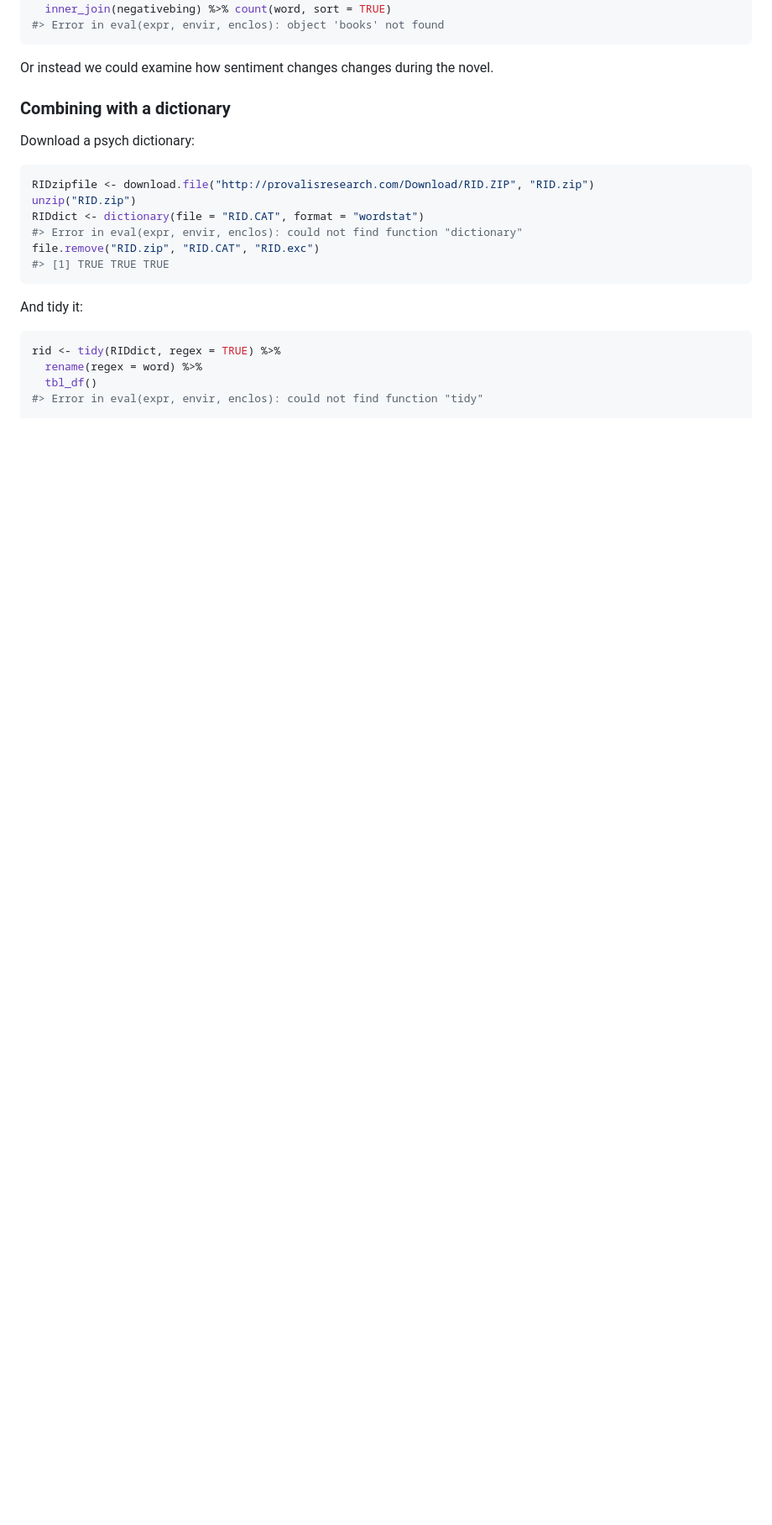
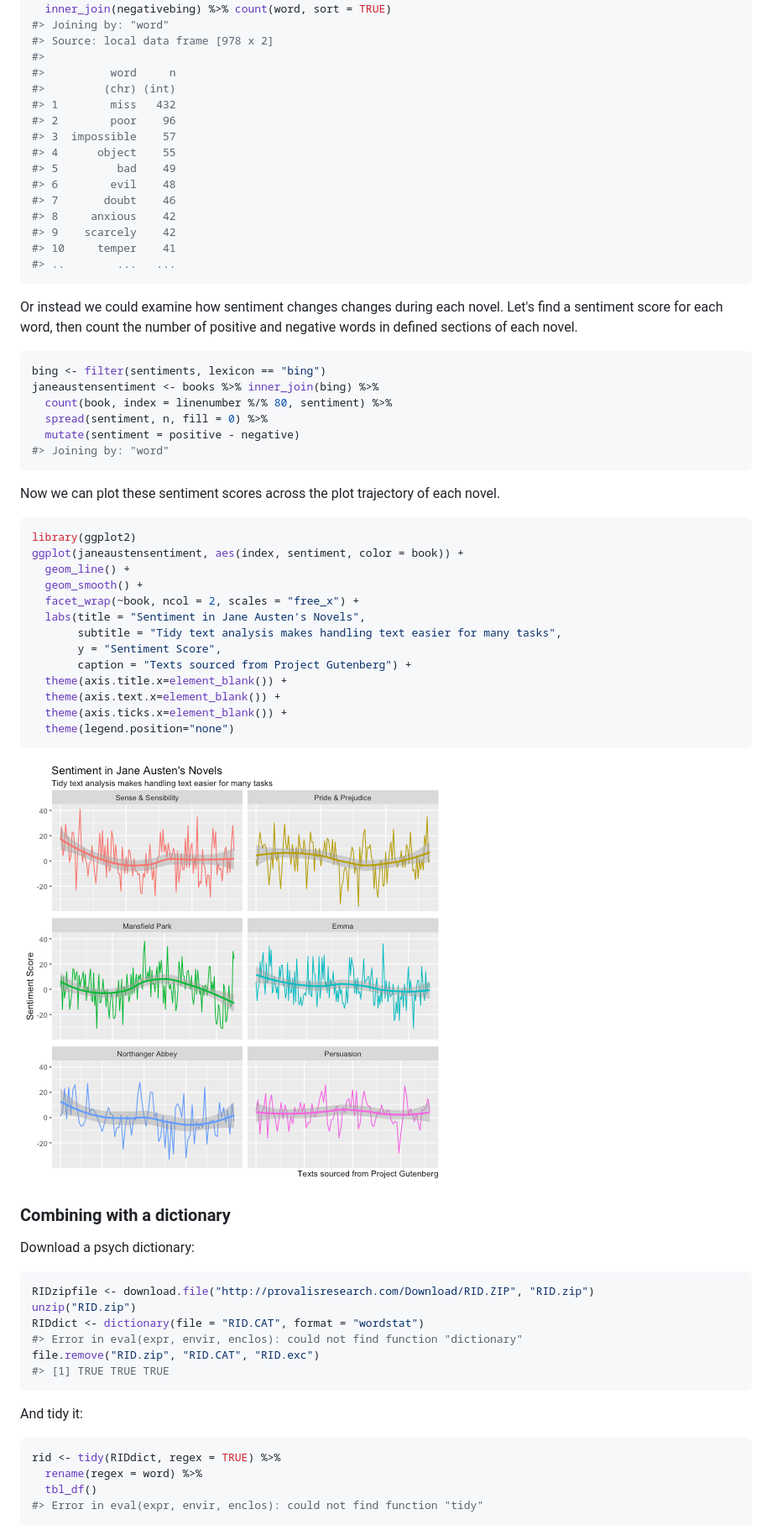
Before and after one commit to juliasilge/tidytext, a Markdown page: README.md, the part around one of its changes. Shown at 84% size. Rendered like a GitHub page; pictures changed too: README-unnamed-chunk-9-1.png (added); blank space fills up the shorter version.

Commit message:
Update README with sentiment analysis

````diff
--- a/README.md
+++ b/README.md
@@ -80,12 +100,55 @@ negativebing <- filter(sentiments, lexicon == "bing" & sentiment == "negative")
 books %>% filter(book == "Mansfield Park") %>%
   inner_join(negativebing) %>% count(word, sort = TRUE)
-#> Error in eval(expr, envir, enclos): object 'books' not found
+#> Joining by: "word"
+#> Source: local data frame [978 x 2]
+#>
+#>          word     n
+#>         (chr) (int)
+#> 1        miss   432
+#> 2        poor    96
+#> 3  impossible    57
+#> 4      object    55
+#> 5         bad    49
+#> 6        evil    48
+#> 7       doubt    46
+#> 8     anxious    42
+#> 9    scarcely    42
+#> 10     temper    41
+#> ..        ...   ...
 ```
 
-Or instead we could examine how sentiment changes changes during the novel.
+Or instead we could examine how sentiment changes changes during each novel. Let's find a sentiment score for each word, then count the number of positive and negative words in defined sections of each novel.
 
 
+```r
+bing <- filter(sentiments, lexicon == "bing")
+janeaustensentiment <- books %>% inner_join(bing) %>%
+  count(book, index = linenumber %/% 80, sentiment) %>%
+  spread(sentiment, n, fill = 0) %>%
+  mutate(sentiment = positive - negative)
+#> Joining by: "word"
+```
 
+Now we can plot these sentiment scores across the plot trajectory of each novel.
+
+
+```r
+library(ggplot2)
+ggplot(janeaustensentiment, aes(index, sentiment, color = book)) +
+  geom_line() +
+  geom_smooth() +
+  facet_wrap(~book, ncol = 2, scales = "free_x") +
+  labs(title = "Sentiment in Jane Austen's Novels",
+       subtitle = "Tidy text analysis makes handling text easier for many tasks",
+       y = "Sentiment Score",
+       caption = "Texts sourced from Project Gutenberg") +
+  theme(axis.title.x=element_blank()) +
+  theme(axis.text.x=element_blank()) +
+  theme(axis.ticks.x=element_blank()) +
+  theme(legend.position="none")
+```
+
+![plot of chunk unnamed-chunk-9](README-unnamed-chunk-9-1.png)
 
 
 
````
Also changed, not shown: other parts of README.md (+34 -14 lines), 3 other files.
